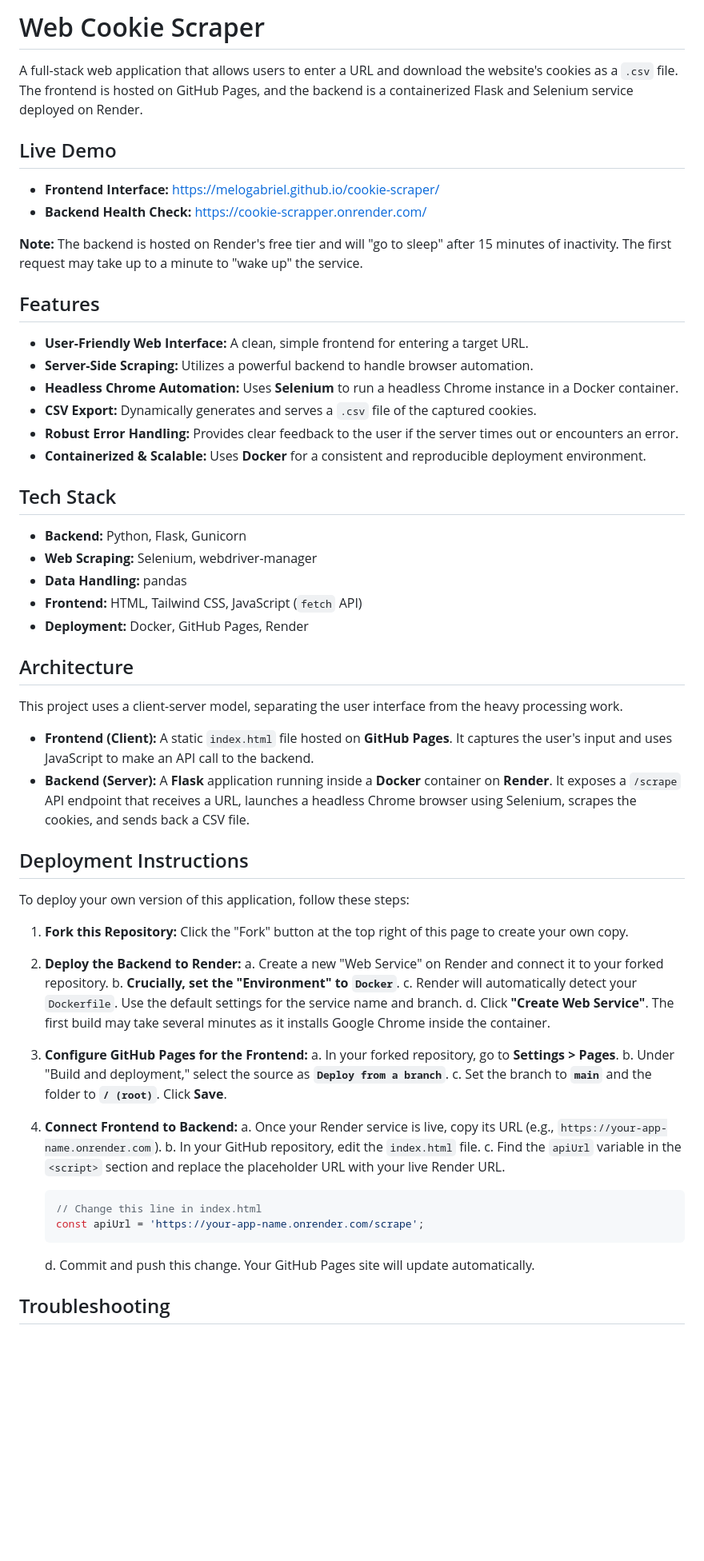
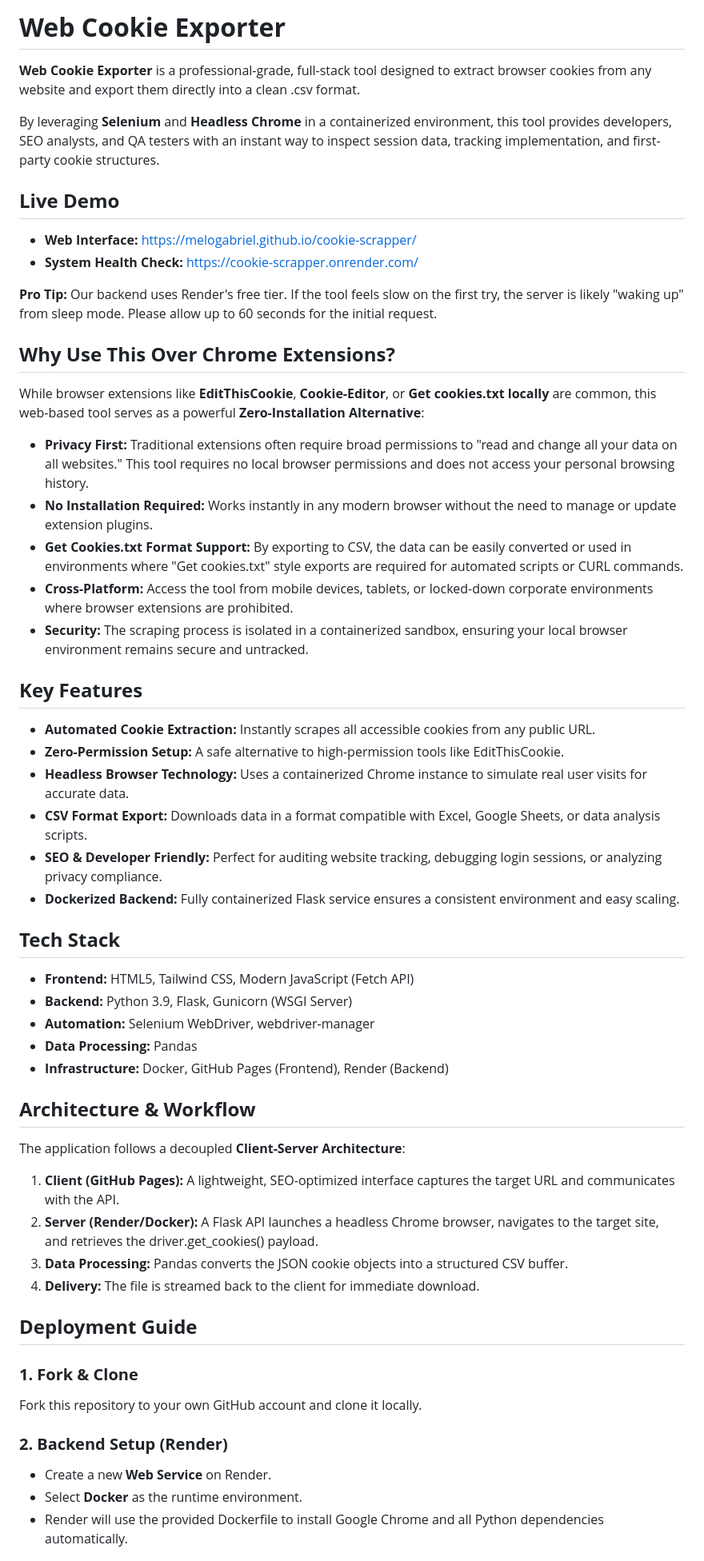
Before and after one commit to melogabriel/cookie-scraper, a Markdown page: README.md, the part around one of its changes. Shown at 80% size. Rendered like a GitHub page; blank space fills up the shorter version.

Commit message:
Revise README for Web Cookie Exporter
Updated the project name and improved the README content for clarity and professionalism. Enhanced sections on features, deployment instructions, and troubleshooting.

````diff
--- a/README.md
+++ b/README.md
@@ -1,67 +1,61 @@
-# Web Cookie Scraper
+# **Web Cookie Exporter**
 
-A full-stack web application that allows users to enter a URL and download the website's cookies as a `.csv` file. The frontend is hosted on GitHub Pages, and the backend is a containerized Flask and Selenium service deployed on Render.
+**Web Cookie Exporter** is a professional-grade, full-stack tool designed to extract browser cookies from any website and export them directly into a clean .csv format.
 
-## Live Demo
+By leveraging **Selenium** and **Headless Chrome** in a containerized environment, this tool provides developers, SEO analysts, and QA testers with an instant way to inspect session data, tracking implementation, and first-party cookie structures.
 
-  * **Frontend Interface:** https://melogabriel.github.io/cookie-scraper/
-  * **Backend Health Check:** https://cookie-scrapper.onrender.com/
+## **Live Demo**
 
-**Note:** The backend is hosted on Render's free tier and will "go to sleep" after 15 minutes of inactivity. The first request may take up to a minute to "wake up" the service.
+* **Web Interface:** [https://melogabriel.github.io/cookie-scrapper/](https://melogabriel.github.io/cookie-scrapper/)
+* **System Health Check:** [https://cookie-scrapper.onrender.com/](https://cookie-scrapper.onrender.com/)
 
-## Features
+**Pro Tip:** Our backend uses Render's free tier. If the tool feels slow on the first try, the server is likely "waking up" from sleep mode. Please allow up to 60 seconds for the initial request.
 
-  * **User-Friendly Web Interface:** A clean, simple frontend for entering a target URL.
-  * **Server-Side Scraping:** Utilizes a powerful backend to handle browser automation.
-  * **Headless Chrome Automation:** Uses **Selenium** to run a headless Chrome instance in a Docker container.
-  * **CSV Export:** Dynamically generates and serves a `.csv` file of the captured cookies.
-  * **Robust Error Handling:** Provides clear feedback to the user if the server times out or encounters an error.
-  * **Containerized & Scalable:** Uses **Docker** for a consistent and reproducible deployment environment.
+## **Why Use This Over Chrome Extensions?**
 
-## Tech Stack
+While browser extensions like **EditThisCookie**, **Cookie-Editor**, or **Get cookies.txt locally** are common, this web-based tool serves as a powerful **Zero-Installation Alternative**:
 
-  * **Backend:** Python, Flask, Gunicorn
-  * **Web Scraping:** Selenium, webdriver-manager
-  * **Data Handling:** pandas
-  * **Frontend:** HTML, Tailwind CSS, JavaScript (`fetch` API)
-  * **Deployment:** Docker, GitHub Pages, Render
+* **Privacy First:** Traditional extensions often require broad permissions to "read and change all your data on all websites." This tool requires no local browser permissions and does not access your personal browsing history.
+* **No Installation Required:** Works instantly in any modern browser without the need to manage or update extension plugins.
+* **Get Cookies.txt Format Support:** By exporting to CSV, the data can be easily converted or used in environments where "Get cookies.txt" style exports are required for automated scripts or CURL commands.
+* **Cross-Platform:** Access the tool from mobile devices, tablets, or locked-down corporate environments where browser extensions are prohibited.
+* **Security:** The scraping process is isolated in a containerized sandbox, ensuring your local browser environment remains secure and untracked.
 
-## Architecture
+## **Key Features**
 
-This project uses a client-server model, separating the user interface from the heavy processing work.
+* **Automated Cookie Extraction:** Instantly scrapes all accessible cookies from any public URL.
+* **Zero-Permission Setup:** A safe alternative to high-permission tools like EditThisCookie.
+* **Headless Browser Technology:** Uses a containerized Chrome instance to simulate real user visits for accurate data.
+* **CSV Format Export:** Downloads data in a format compatible with Excel, Google Sheets, or data analysis scripts.
+* **SEO & Developer Friendly:** Perfect for auditing website tracking, debugging login sessions, or analyzing privacy compliance.
+* **Dockerized Backend:** Fully containerized Flask service ensures a consistent environment and easy scaling.
 
-  * **Frontend (Client):** A static `index.html` file hosted on **GitHub Pages**. It captures the user's input and uses JavaScript to make an API call to the backend.
-  * **Backend (Server):** A **Flask** application running inside a **Docker** container on **Render**. It exposes a `/scrape` API endpoint that receives a URL, launches a headless Chrome browser using Selenium, scrapes the cookies, and sends back a CSV file.
+## **Tech Stack**
 
-## Deployment Instructions
+* **Frontend:** HTML5, Tailwind CSS, Modern JavaScript (Fetch API)
+* **Backend:** Python 3.9, Flask, Gunicorn (WSGI Server)
+* **Automation:** Selenium WebDriver, webdriver-manager
+* **Data Processing:** Pandas
+* **Infrastructure:** Docker, GitHub Pages (Frontend), Render (Backend)
 
-To deploy your own version of this application, follow these steps:
+## **Architecture & Workflow**
 
-1.  **Fork this Repository:**
-    Click the "Fork" button at the top right of this page to create your own copy.
+The application follows a decoupled **Client-Server Architecture**:
 
-2.  **Deploy the Backend to Render:**
-    a. Create a new "Web Service" on Render and connect it to your forked repository.
-    b. **Crucially, set the "Environment" to `Docker`**.
-    c. Render will automatically detect your `Dockerfile`. Use the default settings for the service name and branch.
-    d. Click **"Create Web Service"**. The first build may take several minutes as it installs Google Chrome inside the container.
+1. **Client (GitHub Pages):** A lightweight, SEO-optimized interface captures the target URL and communicates with the API.
+2. **Server (Render/Docker):** A Flask API launches a headless Chrome browser, navigates to the target site, and retrieves the driver.get\_cookies() payload.
+3. **Data Processing:** Pandas converts the JSON cookie objects into a structured CSV buffer.
+4. **Delivery:** The file is streamed back to the client for immediate download.
 
-3.  **Configure GitHub Pages for the Frontend:**
-    a. In your forked repository, go to **Settings \> Pages**.
-    b. Under "Build and deployment," select the source as **`Deploy from a branch`**.
-    c. Set the branch to **`main`** and the folder to **`/ (root)`**. Click **Save**.
+## **Deployment Guide**
 
-4.  **Connect Frontend to Backend:**
-    a. Once your Render service is live, copy its URL (e.g., `https://your-app-name.onrender.com`).
-    b. In your GitHub repository, edit the `index.html` file.
-    c. Find the `apiUrl` variable in the `<script>` section and replace the placeholder URL with your live Render URL.
+### **1\. Fork & Clone**
 
-    ```javascript
-    // Change this line in index.html
-    const apiUrl = 'https://your-app-name.onrender.com/scrape';
-    ```
+Fork this repository to your own GitHub account and clone it locally.
 
-    d. Commit and push this change. Your GitHub Pages site will update automatically.
+### **2\. Backend Setup (Render)**
 
-## Troubleshooting
+* Create a new **Web Service** on Render.
+* Select **Docker** as the runtime environment.
+* Render will use the provided Dockerfile to install Google Chrome and all Python dependencies automatically.
 
````
Also changed, not shown: other parts of README.md (+27 -10 lines).
